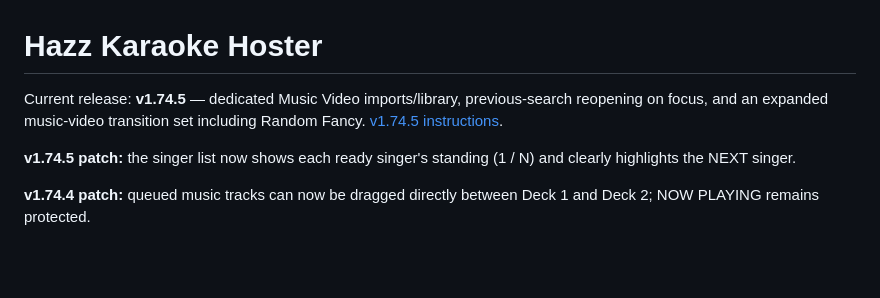
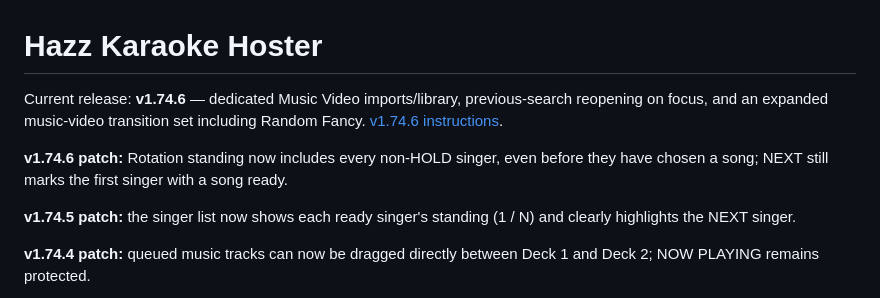
Before and after one commit to harryoke/hazz-karaoke-hoster, a Markdown page: README.md, the part around the change. GitHub-like rendering; blank space fills up the shorter version.

Commit message:
Document v1.74.6 rotation standing

```diff
--- a/README.md
+++ b/README.md
@@ -1,7 +1,9 @@
 # Hazz Karaoke Hoster
 
-Current release: **v1.74.5** — dedicated Music Video imports/library, previous-search reopening on focus, and an expanded music-video transition set including Random Fancy. [v1.74.5 instructions](Documentation/RELEASE_v1.74.5.md).
+Current release: **v1.74.6** — dedicated Music Video imports/library, previous-search reopening on focus, and an expanded music-video transition set including Random Fancy. [v1.74.6 instructions](Documentation/RELEASE_v1.74.6.md).
 
+
+**v1.74.6 patch:** Rotation standing now includes every non-HOLD singer, even before they have chosen a song; NEXT still marks the first singer with a song ready.
 
 **v1.74.5 patch:** the singer list now shows each ready singer's standing (1 / N) and clearly highlights the NEXT singer.
 
```
